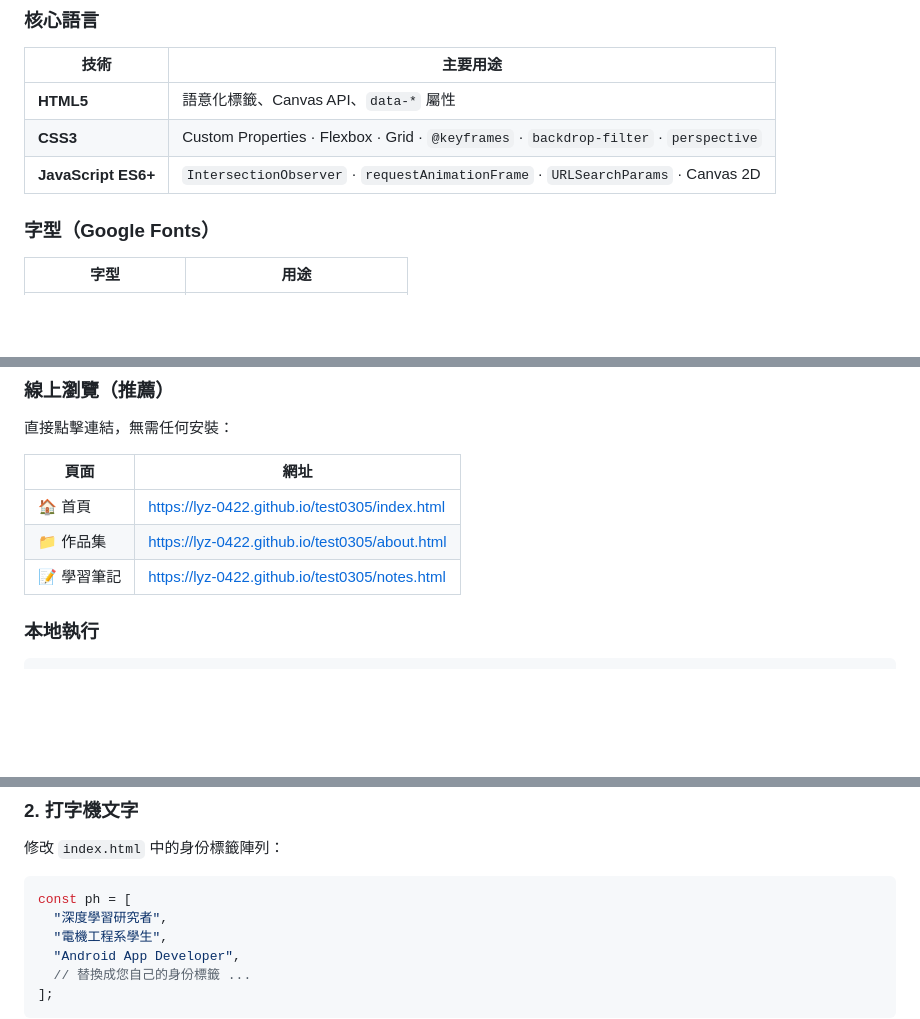
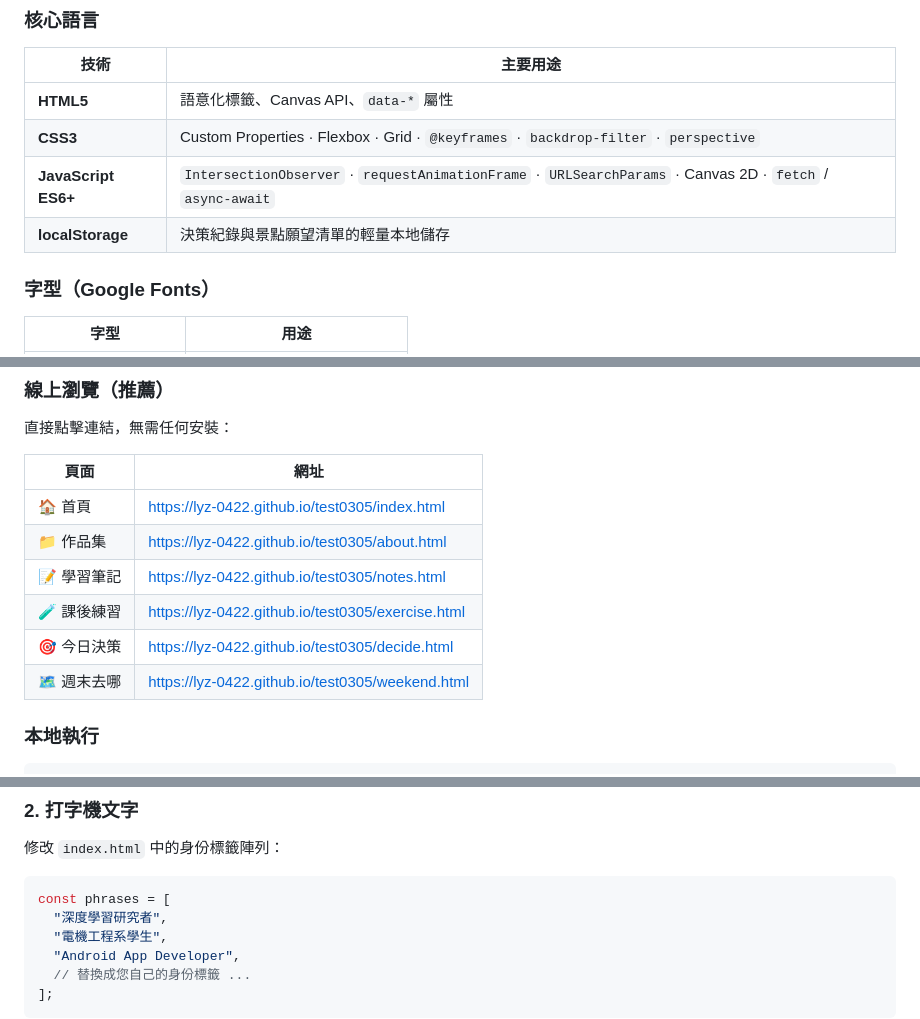
Before and after one commit to lyz-0422/test0305, a Markdown page: README.md, 3 parts joined by grey strips. Drawn GitHub-style; blank space fills up the shorter version.

````diff
--- a/README.md
+++ b/README.md
@@ -165,7 +201,8 @@ about.html?skill=dl        → 深度學習技能詳情
 |------|---------|
 | **HTML5** | 語意化標籤、Canvas API、`data-*` 屬性 |
 | **CSS3** | Custom Properties · Flexbox · Grid · `@keyframes` · `backdrop-filter` · `perspective` |
-| **JavaScript ES6+** | `IntersectionObserver` · `requestAnimationFrame` · `URLSearchParams` · Canvas 2D |
+| **JavaScript ES6+** | `IntersectionObserver` · `requestAnimationFrame` · `URLSearchParams` · Canvas 2D · `fetch` / `async-await` |
+| **localStorage** | 決策紀錄與景點願望清單的輕量本地儲存 |
 
 ### 字型（Google Fonts）
 
@@ -264,6 +301,9 @@ Kaggle Brain Tumor MRI Dataset — 4 類 × 1,605 張，共 **6,420 張** MRI
 | 🏠 首頁 | https://lyz-0422.github.io/test0305/index.html |
 | 📁 作品集 | https://lyz-0422.github.io/test0305/about.html |
 | 📝 學習筆記 | https://lyz-0422.github.io/test0305/notes.html |
+| 🧪 課後練習 | https://lyz-0422.github.io/test0305/exercise.html |
+| 🎯 今日決策 | https://lyz-0422.github.io/test0305/decide.html |
+| 🗺 週末去哪 | https://lyz-0422.github.io/test0305/weekend.html |
 
 ### 本地執行
 
@@ -317,7 +357,7 @@ npx serve .
 修改 `index.html` 中的身份標籤陣列：
 
 ```javascript
-const ph = [
+const phrases = [
   "深度學習研究者",
   "電機工程系學生",
   "Android App Developer",
````
Also changed, not shown: other parts of README.md (+50 -14 lines).
